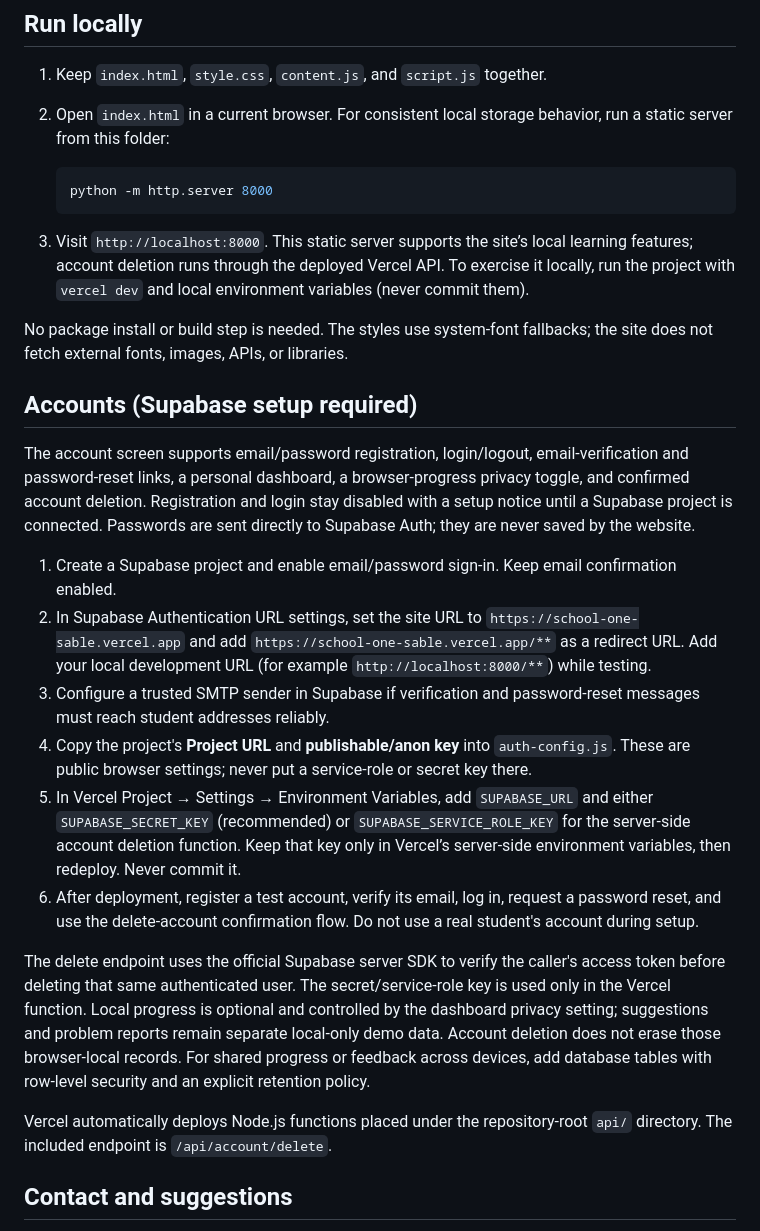
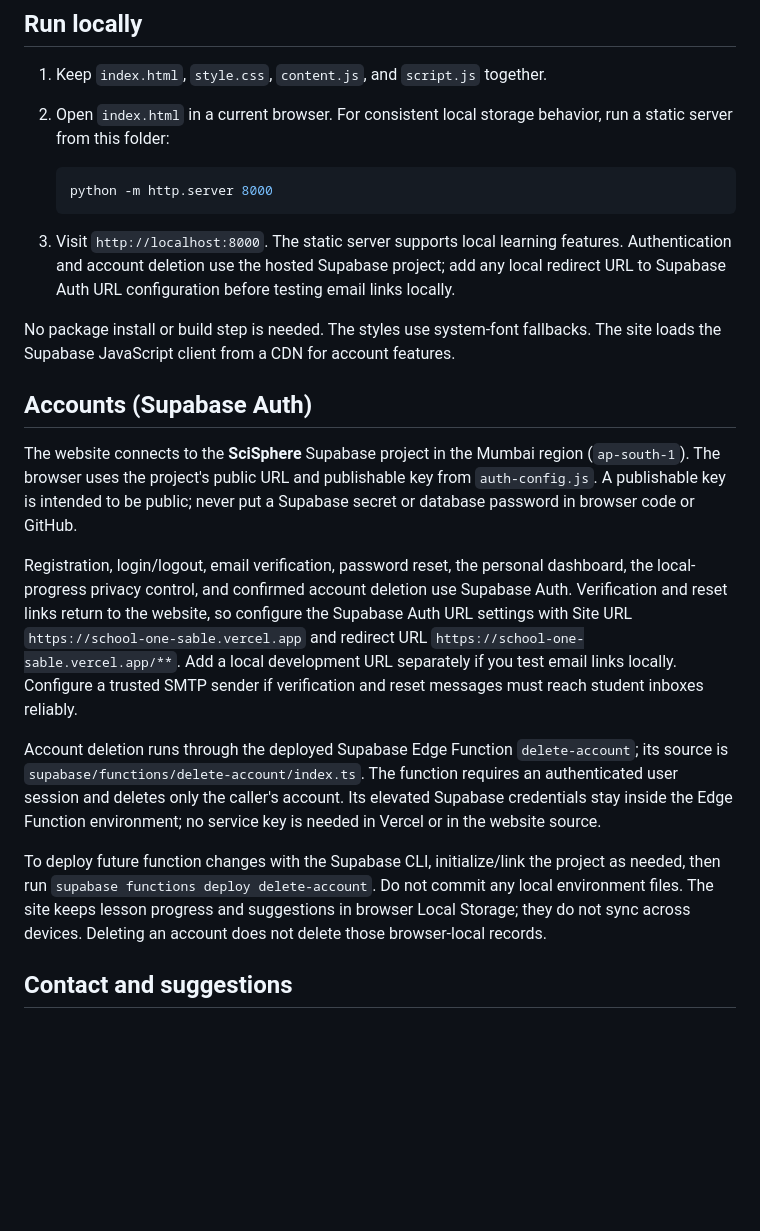
Before and after one commit to indiaeaglegames-blip/school, a Markdown page: README.md, the part around the change. Rendered like a GitHub page; blank space fills up the shorter version.

Commit message:
Document Supabase Auth integration

````diff
--- a/README.md
+++ b/README.md
@@ -20,24 +20,19 @@ A responsive, low-bandwidth learning website for high school students. The eight
    python -m http.server 8000
    ```
 
-3. Visit `http://localhost:8000`. This static server supports the site’s local learning features; account deletion runs through the deployed Vercel API. To exercise it locally, run the project with `vercel dev` and local environment variables (never commit them).
+3. Visit `http://localhost:8000`. The static server supports local learning features. Authentication and account deletion use the hosted Supabase project; add any local redirect URL to Supabase Auth URL configuration before testing email links locally.
 
-No package install or build step is needed. The styles use system-font fallbacks; the site does not fetch external fonts, images, APIs, or libraries.
+No package install or build step is needed. The styles use system-font fallbacks. The site loads the Supabase JavaScript client from a CDN for account features.
 
-## Accounts (Supabase setup required)
+## Accounts (Supabase Auth)
 
-The account screen supports email/password registration, login/logout, email-verification and password-reset links, a personal dashboard, a browser-progress privacy toggle, and confirmed account deletion. Registration and login stay disabled with a setup notice until a Supabase project is connected. Passwords are sent directly to Supabase Auth; they are never saved by the website.
+The website connects to the **SciSphere** Supabase project in the Mumbai region (`ap-south-1`). The browser uses the project's public URL and publishable key from `auth-config.js`. A publishable key is intended to be public; never put a Supabase secret or database password in browser code or GitHub.
 
-1. Create a Supabase project and enable email/password sign-in. Keep email confirmation enabled.
-2. In Supabase Authentication URL settings, set the site URL to `https://school-one-sable.vercel.app` and add `https://school-one-sable.vercel.app/**` as a redirect URL. Add your local development URL (for example `http://localhost:8000/**`) while testing.
-3. Configure a trusted SMTP sender in Supabase if verification and password-reset messages must reach student addresses reliably.
-4. Copy the project's **Project URL** and **publishable/anon key** into `auth-config.js`. These are public browser settings; never put a service-role or secret key there.
-5. In Vercel Project → Settings → Environment Variables, add `SUPABASE_URL` and either `SUPABASE_SECRET_KEY` (recommended) or `SUPABASE_SERVICE_ROLE_KEY` for the server-side account deletion function. Keep that key only in Vercel’s server-side environment variables, then redeploy. Never commit it.
-6. After deployment, register a test account, verify its email, log in, request a password reset, and use the delete-account confirmation flow. Do not use a real student's account during setup.
+Registration, login/logout, email verification, password reset, the personal dashboard, the local-progress privacy control, and confirmed account deletion use Supabase Auth. Verification and reset links return to the website, so configure the Supabase Auth URL settings with Site URL `https://school-one-sable.vercel.app` and redirect URL `https://school-one-sable.vercel.app/**`. Add a local development URL separately if you test email links locally. Configure a trusted SMTP sender if verification and reset messages must reach student inboxes reliably.
 
-The delete endpoint uses the official Supabase server SDK to verify the caller's access token before deleting that same authenticated user. The secret/service-role key is used only in the Vercel function. Local progress is optional and controlled by the dashboard privacy setting; suggestions and problem reports remain separate local-only demo data. Account deletion does not erase those browser-local records. For shared progress or feedback across devices, add database tables with row-level security and an explicit retention policy.
+Account deletion runs through the deployed Supabase Edge Function `delete-account`; its source is `supabase/functions/delete-account/index.ts`. The function requires an authenticated user session and deletes only the caller's account. Its elevated Supabase credentials stay inside the Edge Function environment; no service key is needed in Vercel or in the website source.
 
-Vercel automatically deploys Node.js functions placed under the repository-root `api/` directory. The included endpoint is `/api/account/delete`.
+To deploy future function changes with the Supabase CLI, initialize/link the project as needed, then run `supabase functions deploy delete-account`. Do not commit any local environment files. The site keeps lesson progress and suggestions in browser Local Storage; they do not sync across devices. Deleting an account does not delete those browser-local records.
 
 ## Contact and suggestions
 
````
